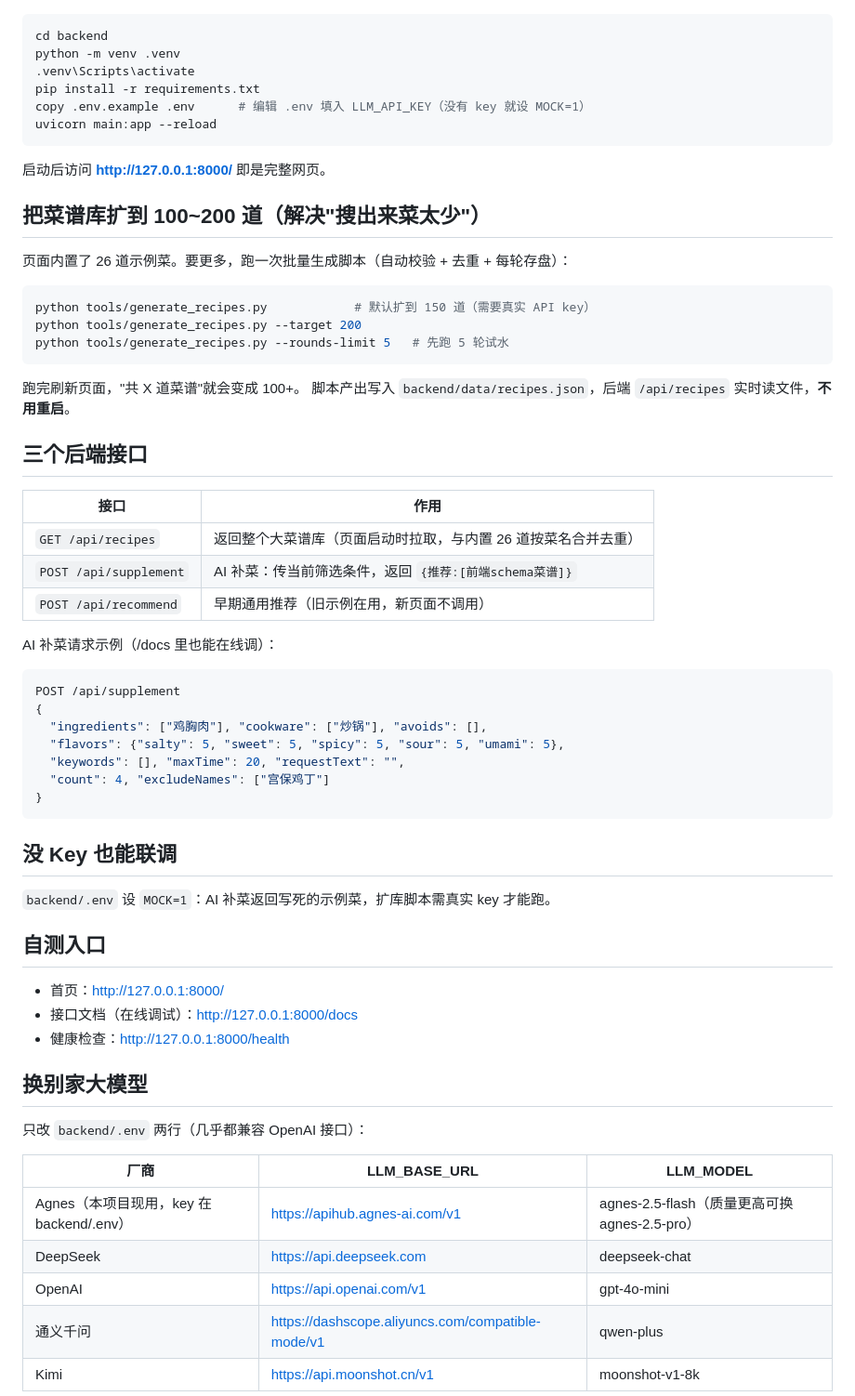
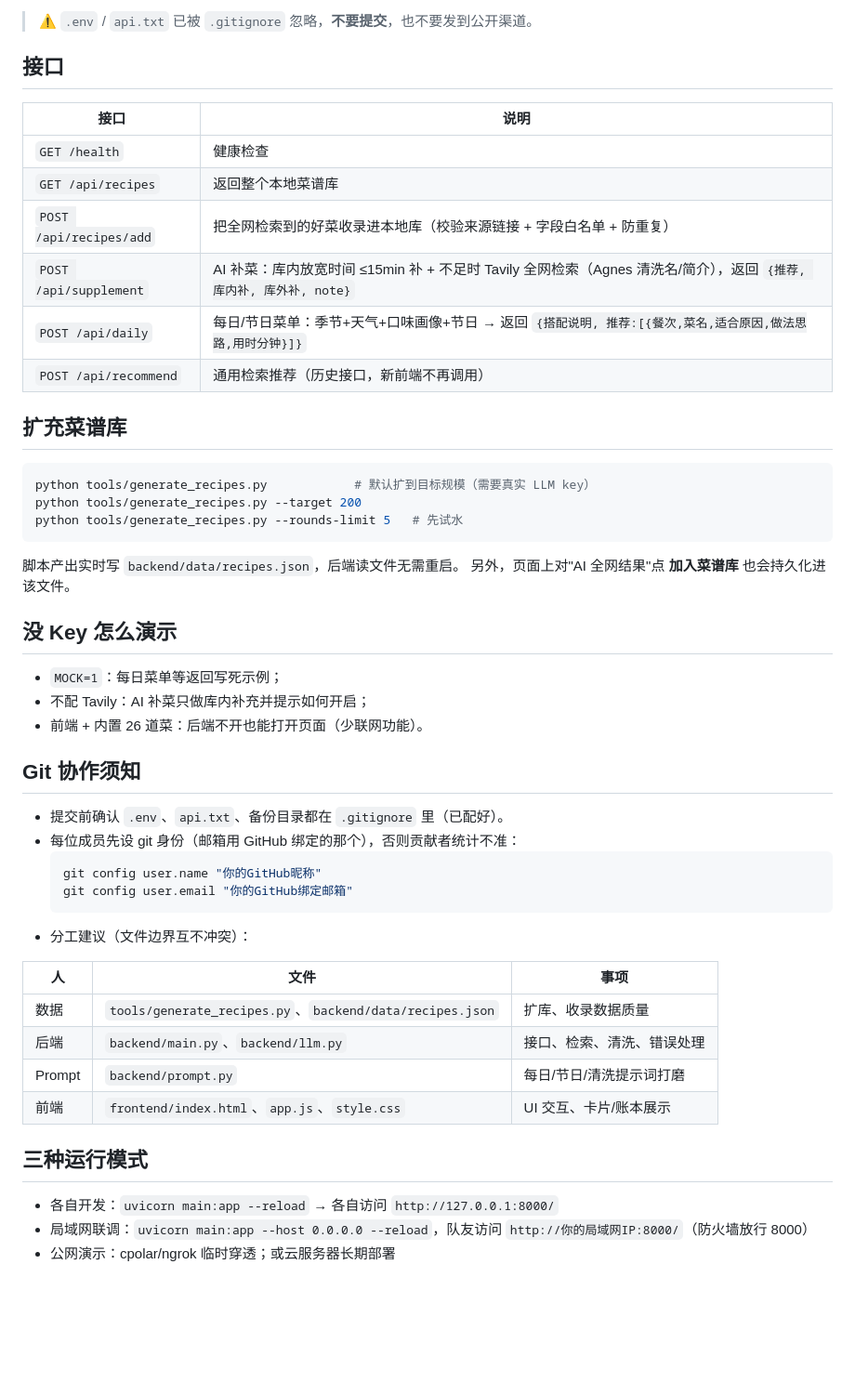
Before and after one commit to LaoMM325/recipe-recommender, a Markdown page: README.md, the part around one of its changes. Shown at 93% size. Drawn GitHub-style; blank space fills up the shorter version.

Commit message:
README 更新为实际功能说明（检索式补菜/账本/每日与节日菜单/清洗与收录）

````diff
--- a/README.md
+++ b/README.md
@@ -26,67 +77,54 @@ recipe/
+> ⚠️ `.env` / `api.txt` 已被 `.gitignore` 忽略，**不要提交**，也不要发到公开渠道。
+
+## 接口
+
+| 接口 | 说明 |
+|---|---|
+| `GET /health` | 健康检查 |
+| `GET /api/recipes` | 返回整个本地菜谱库 |
+| `POST /api/recipes/add` | 把全网检索到的好菜收录进本地库（校验来源链接 + 字段白名单 + 防重复） |
+| `POST /api/supplement` | AI 补菜：库内放宽时间 ≤15min 补 + 不足时 Tavily 全网检索（Agnes 清洗名/简介），返回 `{推荐, 库内补, 库外补, note}` |
+| `POST /api/daily` | 每日/节日菜单：季节+天气+口味画像+节日 → 返回 `{搭配说明, 推荐:[{餐次,菜名,适合原因,做法思路,用时分钟}]}` |
+| `POST /api/recommend` | 通用检索推荐（历史接口，新前端不再调用） |
+
+## 扩充菜谱库
 
 ```bash
-cd backend
-python -m venv .venv
-.venv\Scripts\activate
-pip install -r requirements.txt
-copy .env.example .env      # 编辑 .env 填入 LLM_API_KEY（没有 key 就设 MOCK=1）
-uvicorn main:app --reload
+python tools/generate_recipes.py            # 默认扩到目标规模（需要真实 LLM key）
+python tools/generate_recipes.py --target 200
+python tools/generate_recipes.py --rounds-limit 5   # 先试水
 ```
 
-启动后访问 **http://127.0.0.1:8000/** 即是完整网页。
+脚本产出实时写 `backend/data/recipes.json`，后端读文件无需重启。
+另外，页面上对"AI 全网结果"点 **加入菜谱库** 也会持久化进该文件。
 
-## 把菜谱库扩到 100~200 道（解决"搜出来菜太少"）
+## 没 Key 怎么演示
 
-页面内置了 26 道示例菜。要更多，跑一次批量生成脚本（自动校验 + 去重 + 每轮存盘）：
+- `MOCK=1`：每日菜单等返回写死示例；
+- 不配 Tavily：AI 补菜只做库内补充并提示如何开启；
+- 前端 + 内置 26 道菜：后端不开也能打开页面（少联网功能）。
 
-```bash
-python tools/generate_recipes.py            # 默认扩到 150 道（需要真实 API key）
-python tools/generate_recipes.py --target 200
-python tools/generate_recipes.py --rounds-limit 5   # 先跑 5 轮试水
-```
+## Git 协作须知
 
-跑完刷新页面，"共 X 道菜谱"就会变成 100+。
-脚本产出写入 `backend/data/recipes.json`，后端 `/api/recipes` 实时读文件，**不用重启**。
+- 提交前确认 `.env`、`api.txt`、备份目录都在 `.gitignore` 里（已配好）。
+- 每位成员先设 git 身份（邮箱用 GitHub 绑定的那个），否则贡献者统计不准：
+  ```bash
+  git config user.name "你的GitHub昵称"
+  git config user.email "你的GitHub绑定邮箱"
+  ```
+- 分工建议（文件边界互不冲突）：
 
-## 三个后端接口
+| 人 | 文件 | 事项 |
+|---|---|---|
+| 数据 | `tools/generate_recipes.py`、`backend/data/recipes.json` | 扩库、收录数据质量 |
+| 后端 | `backend/main.py`、`backend/llm.py` | 接口、检索、清洗、错误处理 |
+| Prompt | `backend/prompt.py` | 每日/节日/清洗提示词打磨 |
+| 前端 | `frontend/index.html`、`app.js`、`style.css` | UI 交互、卡片/账本展示 |
 
-| 接口 | 作用 |
-|---|---|
-| `GET /api/recipes` | 返回整个大菜谱库（页面启动时拉取，与内置 26 道按菜名合并去重） |
-| `POST /api/supplement` | AI 补菜：传当前筛选条件，返回 `{推荐:[前端schema菜谱]}` |
-| `POST /api/recommend` | 早期通用推荐（旧示例在用，新页面不调用） |
+## 三种运行模式
 
-AI 补菜请求示例（/docs 里也能在线调）：
+- 各自开发：`uvicorn main:app --reload` → 各自访问 `http://127.0.0.1:8000/`
+- 局域网联调：`uvicorn main:app --host 0.0.0.0 --reload`，队友访问
+  `http://你的局域网IP:8000/`（防火墙放行 8000）
+- 公网演示：cpolar/ngrok 临时穿透；或云服务器长期部署
 
-```jsonc
-POST /api/supplement
-{
-  "ingredients": ["鸡胸肉"], "cookware": ["炒锅"], "avoids": [],
-  "flavors": {"salty": 5, "sweet": 5, "spicy": 5, "sour": 5, "umami": 5},
-  "keywords": [], "maxTime": 20, "requestText": "",
-  "count": 4, "excludeNames": ["宫保鸡丁"]
-}
-```
-
-## 没 Key 也能联调
-
-`backend/.env` 设 `MOCK=1`：AI 补菜返回写死的示例菜，扩库脚本需真实 key 才能跑。
-
-## 自测入口
-
-- 首页：http://127.0.0.1:8000/
-- 接口文档（在线调试）：http://127.0.0.1:8000/docs
-- 健康检查：http://127.0.0.1:8000/health
-
-## 换别家大模型
-
-只改 `backend/.env` 两行（几乎都兼容 OpenAI 接口）：
-
-| 厂商 | LLM_BASE_URL | LLM_MODEL |
-|---|---|---|
-| Agnes（本项目现用，key 在 backend/.env） | https://apihub.agnes-ai.com/v1 | agnes-2.5-flash（质量更高可换 agnes-2.5-pro） |
-| DeepSeek | https://api.deepseek.com | deepseek-chat |
-| OpenAI | https://api.openai.com/v1 | gpt-4o-mini |
-| 通义千问 | https://dashscope.aliyuncs.com/compatible-mode/v1 | qwen-plus |
-| Kimi | https://api.moonshot.cn/v1 | moonshot-v1-8k |
-
````
Also changed, not shown: other parts of README.md (+67 -42 lines).
